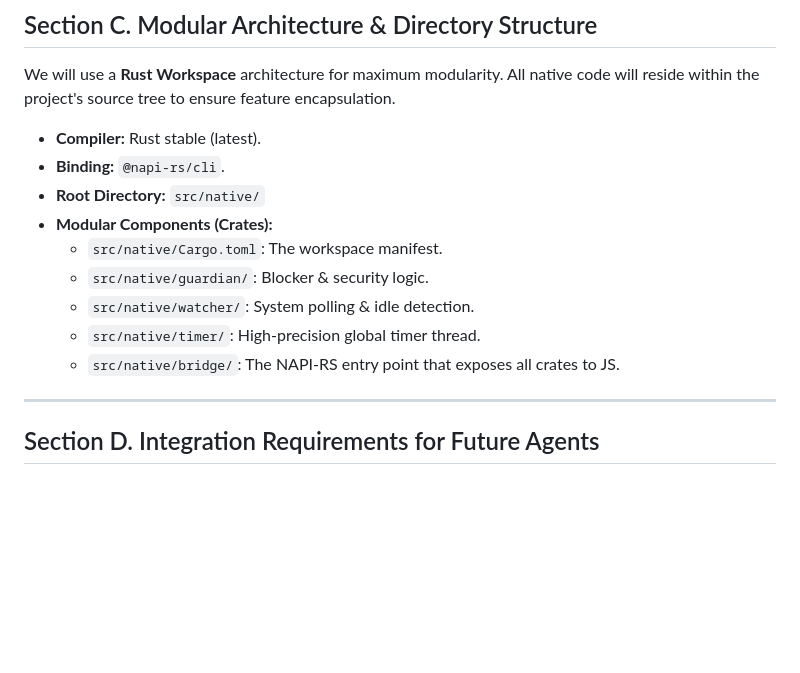
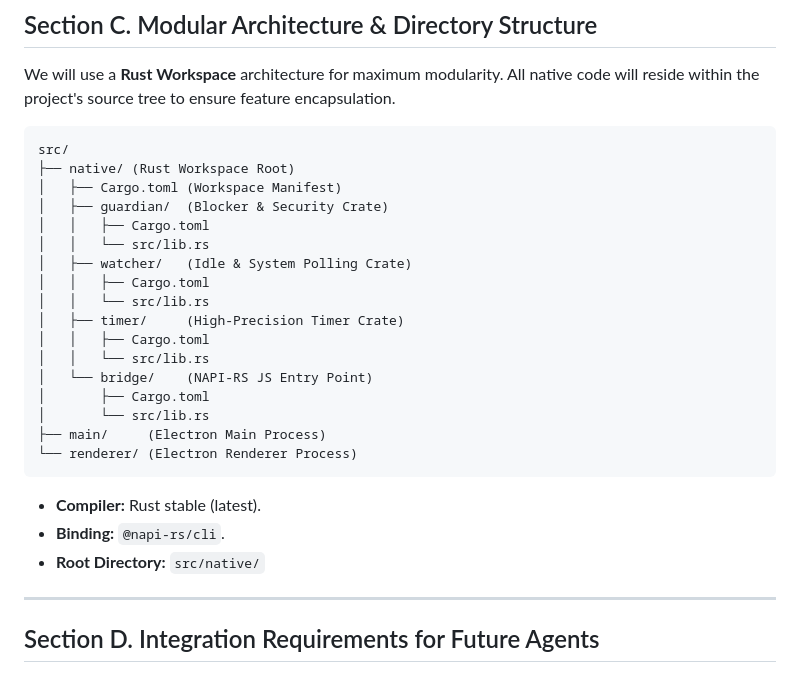
Before and after one commit to wallbuilder/SuperFokus, a Markdown page: specs/major_updates/RUST-INTEGRATION.md, the part around the change. Rendered like a GitHub page; blank space fills up the shorter version.

Commit message:
docs: Add visual directory diagram to Rust Integration plan
Replaces the bulleted list with a clear ASCII tree diagram of the proposed modular Workspace structure.

````diff
--- a/specs/major_updates/RUST-INTEGRATION.md
+++ b/specs/major_updates/RUST-INTEGRATION.md
@@ -35,15 +35,29 @@ While the current `TimerService.js` is good, a Rust-backed timer can ensure micr
 ## Section C. Modular Architecture & Directory Structure
 We will use a **Rust Workspace** architecture for maximum modularity. All native code will reside within the project's source tree to ensure feature encapsulation.
 
+```text
+src/
+├── native/ (Rust Workspace Root)
+│   ├── Cargo.toml (Workspace Manifest)
+│   ├── guardian/  (Blocker & Security Crate)
+│   │   ├── Cargo.toml
+│   │   └── src/lib.rs
+│   ├── watcher/   (Idle & System Polling Crate)
+│   │   ├── Cargo.toml
+│   │   └── src/lib.rs
+│   ├── timer/     (High-Precision Timer Crate)
+│   │   ├── Cargo.toml
+│   │   └── src/lib.rs
+│   └── bridge/    (NAPI-RS JS Entry Point)
+│       ├── Cargo.toml
+│       └── src/lib.rs
+├── main/     (Electron Main Process)
+└── renderer/ (Electron Renderer Process)
+```
+
 - **Compiler:** Rust stable (latest).
 - **Binding:** `@napi-rs/cli`.
 - **Root Directory:** `src/native/`
-- **Modular Components (Crates):**
-  - `src/native/Cargo.toml`: The workspace manifest.
-  - `src/native/guardian/`: Blocker & security logic.
-  - `src/native/watcher/`: System polling & idle detection.
-  - `src/native/timer/`: High-precision global timer thread.
-  - `src/native/bridge/`: The NAPI-RS entry point that exposes all crates to JS.
 
 ------------------------------------------------------------------------------------------
 
````
